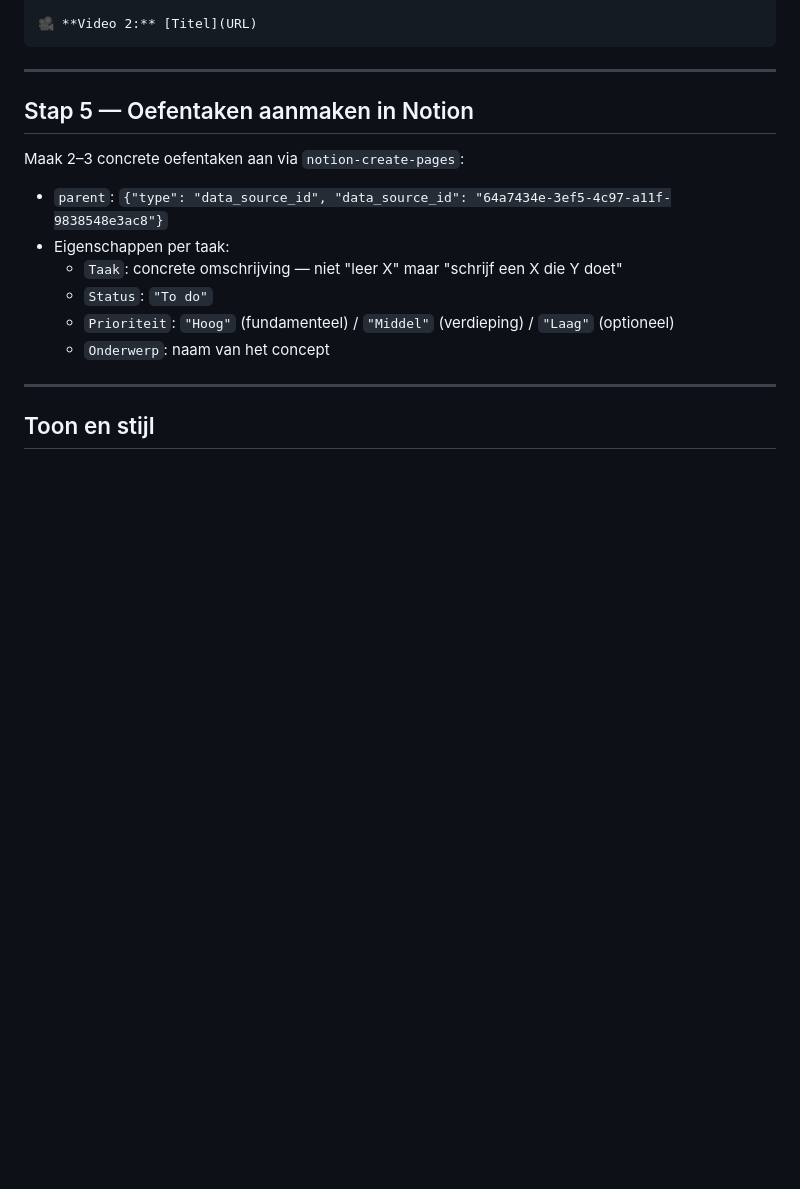
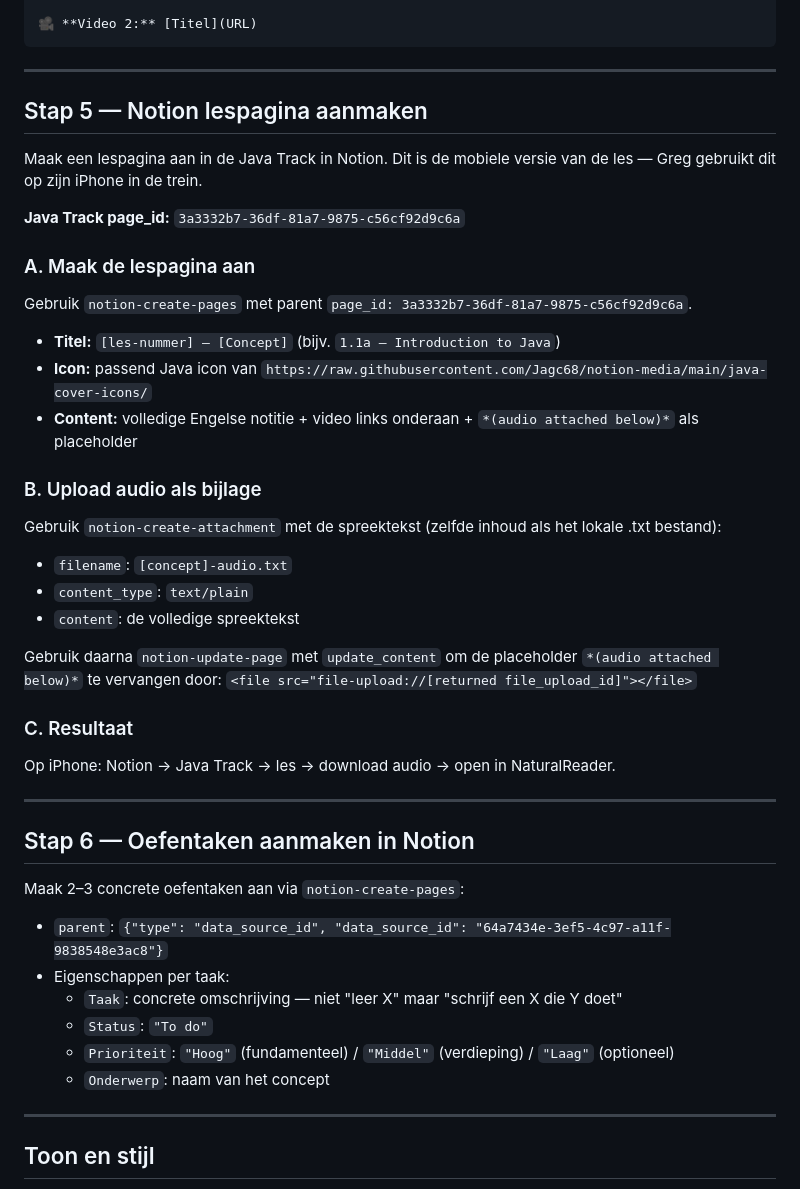
Before and after one commit to Jagc68/notion-media, a Markdown page: leer-skill-updated.md, the part around the change. Rendered like a GitHub page; blank space fills up the shorter version.

```diff
--- a/leer-skill-updated.md
+++ b/leer-skill-updated.md
@@ -157,7 +157,37 @@ Maak een markdown bestand aan in de lesmap via de `Write` tool:
 
 ---
 
-## Stap 5 — Oefentaken aanmaken in Notion
+## Stap 5 — Notion lespagina aanmaken
+
+Maak een lespagina aan in de Java Track in Notion. Dit is de mobiele versie van de les — Greg gebruikt dit op zijn iPhone in de trein.
+
+**Java Track page_id:** `3a3332b7-36df-81a7-9875-c56cf92d9c6a`
+
+### A. Maak de lespagina aan
+
+Gebruik `notion-create-pages` met parent `page_id: 3a3332b7-36df-81a7-9875-c56cf92d9c6a`.
+
+- **Titel:** `[les-nummer] — [Concept]` (bijv. `1.1a — Introduction to Java`)
+- **Icon:** passend Java icon van `https://raw.githubusercontent.com/Jagc68/notion-media/main/java-cover-icons/`
+- **Content:** volledige Engelse notitie + video links onderaan + `*(audio attached below)*` als placeholder
+
+### B. Upload audio als bijlage
+
+Gebruik `notion-create-attachment` met de spreektekst (zelfde inhoud als het lokale .txt bestand):
+- `filename`: `[concept]-audio.txt`
+- `content_type`: `text/plain`
+- `content`: de volledige spreektekst
+
+Gebruik daarna `notion-update-page` met `update_content` om de placeholder `*(audio attached below)*` te vervangen door:
+`<file src="file-upload://[returned file_upload_id]"></file>`
+
+### C. Resultaat
+
+Op iPhone: Notion → Java Track → les → download audio → open in NaturalReader.
+
+---
+
+## Stap 6 — Oefentaken aanmaken in Notion
 
 Maak 2–3 concrete oefentaken aan via `notion-create-pages`:
 - `parent`: `{"type": "data_source_id", "data_source_id": "64a7434e-3ef5-4c97-a11f-9838548e3ac8"}`
```
